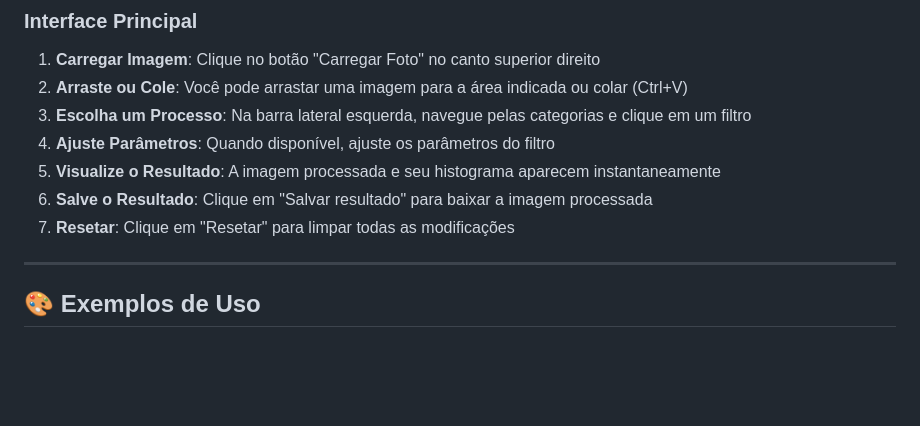
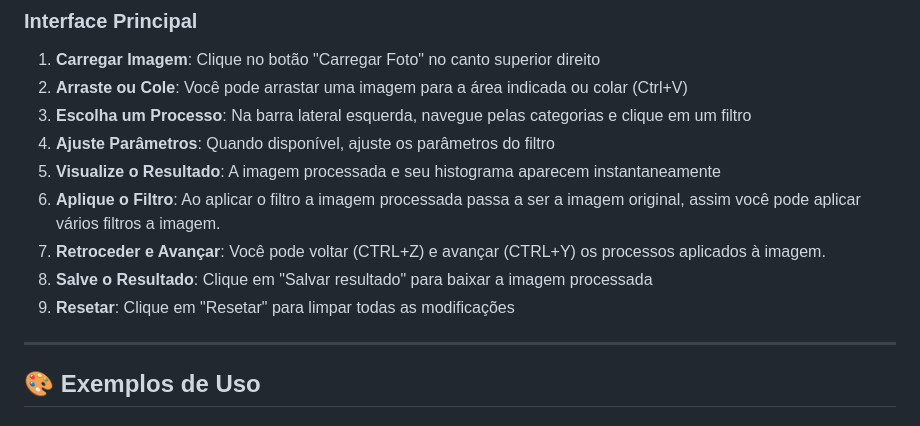
Before and after one commit to jovilourenco/Projeto-processador_imagens, a Markdown page: README.md, the part around the change. GitHub-like rendering; blank space fills up the shorter version.

```diff
--- a/README.md
+++ b/README.md
@@ -149,8 +149,10 @@ http://000.0.0.0:8000/
 3. **Escolha um Processo**: Na barra lateral esquerda, navegue pelas categorias e clique em um filtro
 4. **Ajuste Parâmetros**: Quando disponível, ajuste os parâmetros do filtro
 5. **Visualize o Resultado**: A imagem processada e seu histograma aparecem instantaneamente
-6. **Salve o Resultado**: Clique em "Salvar resultado" para baixar a imagem processada
-7. **Resetar**: Clique em "Resetar" para limpar todas as modificações
+6. **Aplique o Filtro**: Ao aplicar o filtro a imagem processada passa a ser a imagem original, assim você pode aplicar vários filtros a imagem.
+7. **Retroceder e Avançar**: Você pode voltar (CTRL+Z) e avançar (CTRL+Y) os processos aplicados à imagem.
+8. **Salve o Resultado**: Clique em "Salvar resultado" para baixar a imagem processada
+9. **Resetar**: Clique em "Resetar" para limpar todas as modificações
 
 ---
 
```
